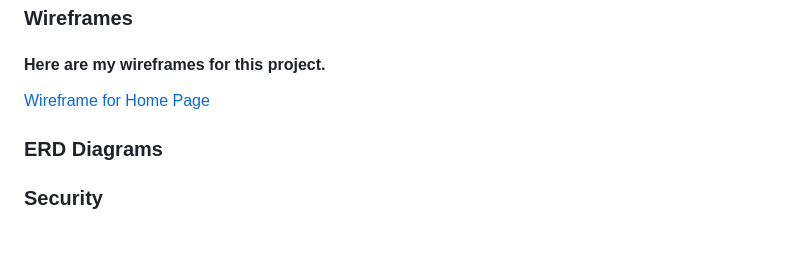
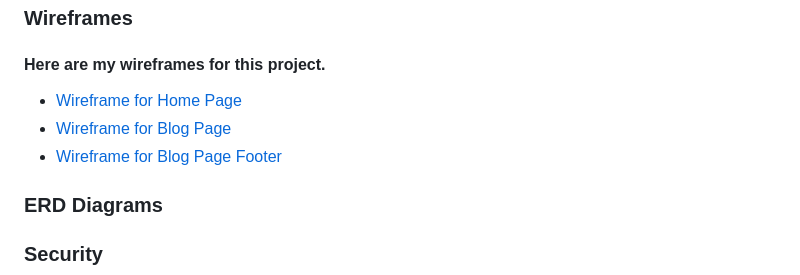
Before and after one commit to Indk0/FinMeBlog, a Markdown page: README.md, the part around the change. Rendered like a GitHub page; blank space fills up the shorter version.

Commit message:
Add all wireframes to the readme file

```diff
--- a/README.md
+++ b/README.md
@@ -49,7 +49,9 @@
 ## Planning
 ### Wireframes
 #### Here are my wireframes for this project.
-[Wireframe for Home Page](./readmemedia/wireframes/HomePage.pdf)
+- [Wireframe for Home Page](./readmemedia/wireframes/HomePage.pdf)
+- [Wireframe for Blog Page](./readmemedia/wireframes/BlogPage.pdf)
+- [Wireframe for Blog Page Footer](./readmemedia/wireframes/BlogPageFooter.pdf)
 ### ERD Diagrams
 ### Security
 
```
